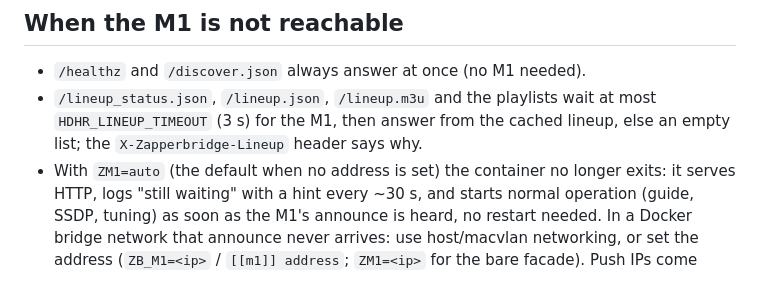
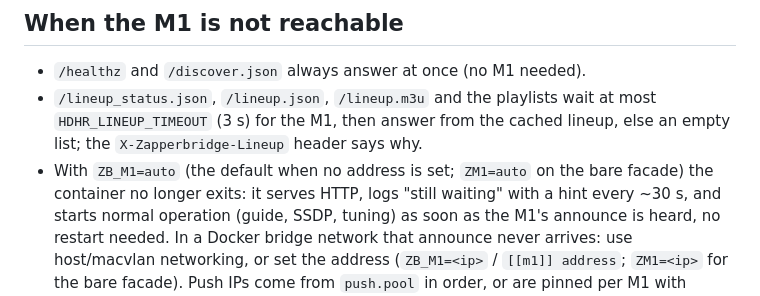
Before and after one commit to jorge123255/zapperbridge, a Markdown page: docs/DOCKER.md, the part around the change. Rendered like a GitHub page.

```diff
--- a/docs/DOCKER.md
+++ b/docs/DOCKER.md
@@ -30,7 +30,7 @@ entrypoint (`docker/entrypoint.py`).
 * `/lineup_status.json`, `/lineup.json`, `/lineup.m3u` and the playlists wait
   at most `HDHR_LINEUP_TIMEOUT` (3 s) for the M1, then answer from the cached
   lineup, else an empty list; the `X-Zapperbridge-Lineup` header says why.
-* With `ZM1=auto` (the default when no address is set) the container no longer
+* With `ZB_M1=auto` (the default when no address is set; `ZM1=auto` on the bare facade) the container no longer
   exits: it serves HTTP, logs "still waiting" with a hint every ~30 s, and
   starts normal operation (guide, SSDP, tuning) as soon as the M1's announce is
   heard, no restart needed. In a Docker bridge network that announce never
```
Also changed, not shown: README.md (+9 -2 lines).
